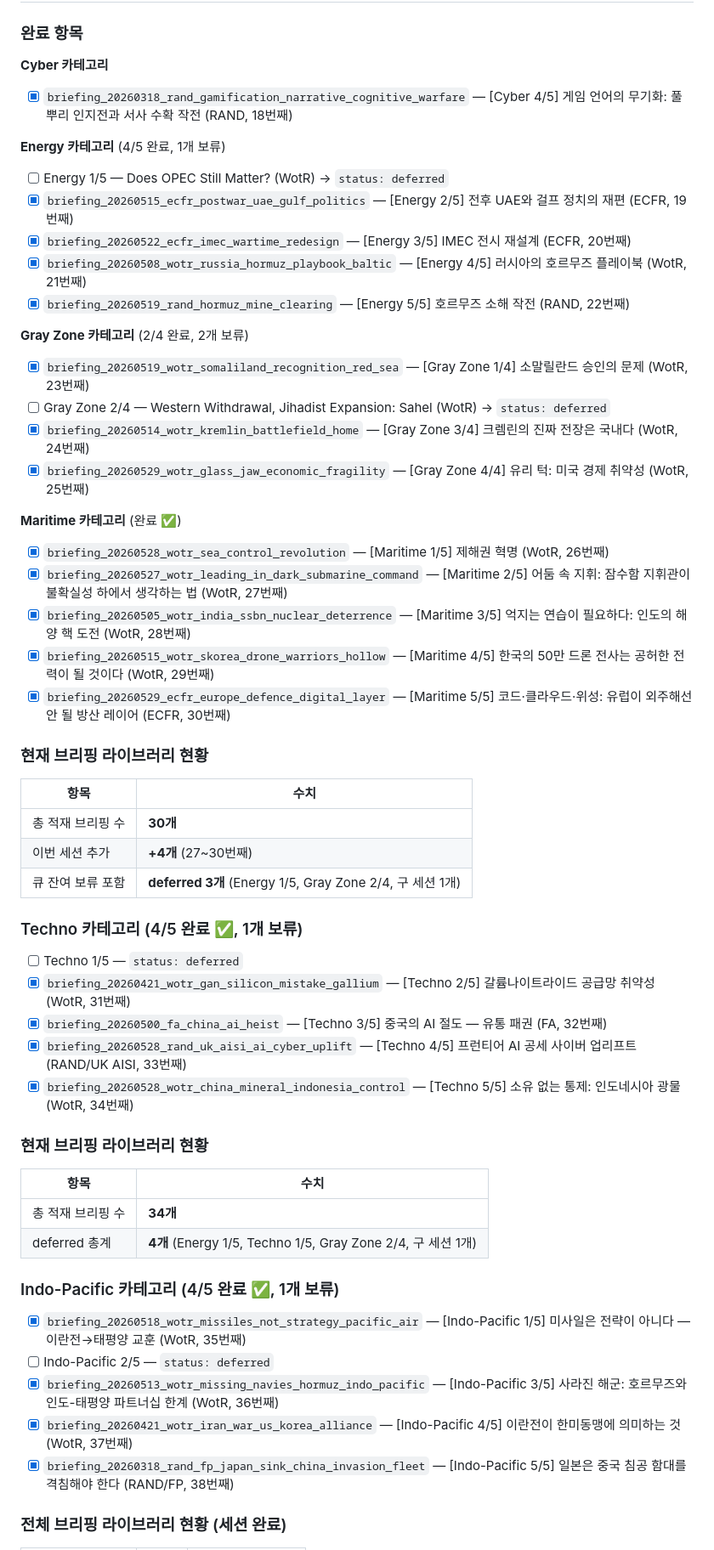
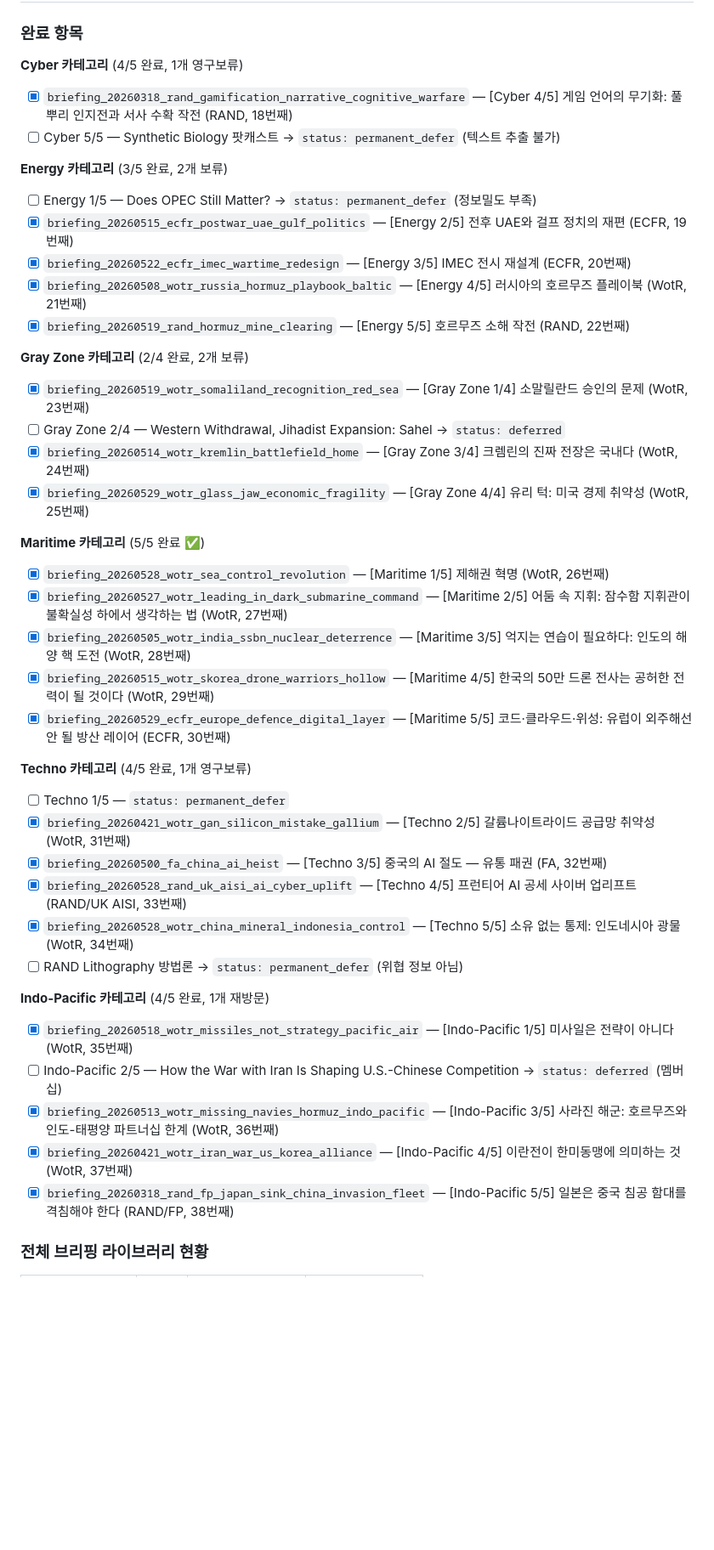
Before and after one commit to yumin0904/geo-intel-map, a Markdown page: docs/progress.md, the part around one of its changes. Shown at 85% size. GitHub-like rendering; blank space fills up the shorter version.

Commit message:
docs: progress.md 갱신 — 2026-06-03 세션 완료 기록 (18~38번째)
Co-Authored-By: Claude Sonnet 4.6 <noreply@anthropic.com>

```diff
--- a/docs/progress.md
+++ b/docs/progress.md
@@ -185,11 +185,12 @@ open http://localhost:5500
 
 ### 완료 항목
 
-**Cyber 카테고리**
+**Cyber 카테고리** (4/5 완료, 1개 영구보류)
 - [x] `briefing_20260318_rand_gamification_narrative_cognitive_warfare` — [Cyber 4/5] 게임 언어의 무기화: 풀뿌리 인지전과 서사 수확 작전 (RAND, 18번째)
+- [ ] Cyber 5/5 — Synthetic Biology 팟캐스트 → `status: permanent_defer` (텍스트 추출 불가)
 
-**Energy 카테고리** (4/5 완료, 1개 보류)
-- [ ] Energy 1/5 — Does OPEC Still Matter? (WotR) → `status: deferred`
+**Energy 카테고리** (3/5 완료, 2개 보류)
+- [ ] Energy 1/5 — Does OPEC Still Matter? → `status: permanent_defer` (정보밀도 부족)
 - [x] `briefing_20260515_ecfr_postwar_uae_gulf_politics` — [Energy 2/5] 전후 UAE와 걸프 정치의 재편 (ECFR, 19번째)
 - [x] `briefing_20260522_ecfr_imec_wartime_redesign` — [Energy 3/5] IMEC 전시 재설계 (ECFR, 20번째)
 - [x] `briefing_20260508_wotr_russia_hormuz_playbook_baltic` — [Energy 4/5] 러시아의 호르무즈 플레이북 (WotR, 21번째)
@@ -197,45 +198,31 @@ open http://localhost:5500
 
 **Gray Zone 카테고리** (2/4 완료, 2개 보류)
 - [x] `briefing_20260519_wotr_somaliland_recognition_red_sea` — [Gray Zone 1/4] 소말릴란드 승인의 문제 (WotR, 23번째)
-- [ ] Gray Zone 2/4 — Western Withdrawal, Jihadist Expansion: Sahel (WotR) → `status: deferred`
+- [ ] Gray Zone 2/4 — Western Withdrawal, Jihadist Expansion: Sahel → `status: deferred`
 - [x] `briefing_20260514_wotr_kremlin_battlefield_home` — [Gray Zone 3/4] 크렘린의 진짜 전장은 국내다 (WotR, 24번째)
 - [x] `briefing_20260529_wotr_glass_jaw_economic_fragility` — [Gray Zone 4/4] 유리 턱: 미국 경제 취약성 (WotR, 25번째)
 
-**Maritime 카테고리** (완료 ✅)
+**Maritime 카테고리** (5/5 완료 ✅)
 - [x] `briefing_20260528_wotr_sea_control_revolution` — [Maritime 1/5] 제해권 혁명 (WotR, 26번째)
 - [x] `briefing_20260527_wotr_leading_in_dark_submarine_command` — [Maritime 2/5] 어둠 속 지휘: 잠수함 지휘관이 불확실성 하에서 생각하는 법 (WotR, 27번째)
 - [x] `briefing_20260505_wotr_india_ssbn_nuclear_deterrence` — [Maritime 3/5] 억지는 연습이 필요하다: 인도의 해양 핵 도전 (WotR, 28번째)
 - [x] `briefing_20260515_wotr_skorea_drone_warriors_hollow` — [Maritime 4/5] 한국의 50만 드론 전사는 공허한 전력이 될 것이다 (WotR, 29번째)
 - [x] `briefing_20260529_ecfr_europe_defence_digital_layer` — [Maritime 5/5] 코드·클라우드·위성: 유럽이 외주해선 안 될 방산 레이어 (ECFR, 30번째)
 
-### 현재 브리핑 라이브러리 현황
-
-| 항목 | 수치 |
-|------|------|
-| 총 적재 브리핑 수 | **30개** |
-| 이번 세션 추가 | **+4개** (27~30번째) |
-| 큐 잔여 보류 포함 | **deferred 3개** (Energy 1/5, Gray Zone 2/4, 구 세션 1개) |
-
-### Techno 카테고리 (4/5 완료 ✅, 1개 보류)
-- [ ] Techno 1/5 — `status: deferred`
+**Techno 카테고리** (4/5 완료, 1개 영구보류)
+- [ ] Techno 1/5 — `status: permanent_defer`
 - [x] `briefing_20260421_wotr_gan_silicon_mistake_gallium` — [Techno 2/5] 갈륨나이트라이드 공급망 취약성 (WotR, 31번째)
 - [x] `briefing_20260500_fa_china_ai_heist` — [Techno 3/5] 중국의 AI 절도 — 유통 패권 (FA, 32번째)
 - [x] `briefing_20260528_rand_uk_aisi_ai_cyber_uplift` — [Techno 4/5] 프런티어 AI 공세 사이버 업리프트 (RAND/UK AISI, 33번째)
 - [x] `briefing_20260528_wotr_china_mineral_indonesia_control` — [Techno 5/5] 소유 없는 통제: 인도네시아 광물 (WotR, 34번째)
+- [ ] RAND Lithography 방법론 → `status: permanent_defer` (위협 정보 아님)
 
-### 현재 브리핑 라이브러리 현황
-
-| 항목 | 수치 |
-|------|------|
-| 총 적재 브리핑 수 | **34개** |
-| deferred 총계 | **4개** (Energy 1/5, Techno 1/5, Gray Zone 2/4, 구 세션 1개) |
-
-### Indo-Pacific 카테고리 (4/5 완료 ✅, 1개 보류)
-- [x] `briefing_20260518_wotr_missiles_not_strategy_pacific_air` — [Indo-Pacific 1/5] 미사일은 전략이 아니다 — 이란전→태평양 교훈 (WotR, 35번째)
-- [ ] Indo-Pacific 2/5 — `status: deferred`
+**Indo-Pacific 카테고리** (4/5 완료, 1개 재방문)
+- [x] `briefing_20260518_wotr_missiles_not_strategy_pacific_air` — [Indo-Pacific 1/5] 미사일은 전략이 아니다 (WotR, 35번째)
+- [ ] Indo-Pacific 2/5 — How the War with Iran Is Shaping U.S.-Chinese Competition → `status: deferred` (멤버십)
 - [x] `briefing_20260513_wotr_missing_navies_hormuz_indo_pacific` — [Indo-Pacific 3/5] 사라진 해군: 호르무즈와 인도-태평양 파트너십 한계 (WotR, 36번째)
 - [x] `briefing_20260421_wotr_iran_war_us_korea_alliance` — [Indo-Pacific 4/5] 이란전이 한미동맹에 의미하는 것 (WotR, 37번째)
 - [x] `briefing_20260318_rand_fp_japan_sink_china_invasion_fleet` — [Indo-Pacific 5/5] 일본은 중국 침공 함대를 격침해야 한다 (RAND/FP, 38번째)
 
-### 전체 브리핑 라이브러리 현황 (세션 완료)
+### 전체 브리핑 라이브러리 현황
 
```
Also changed, not shown: other parts of docs/progress.md (+13 -13 lines).
